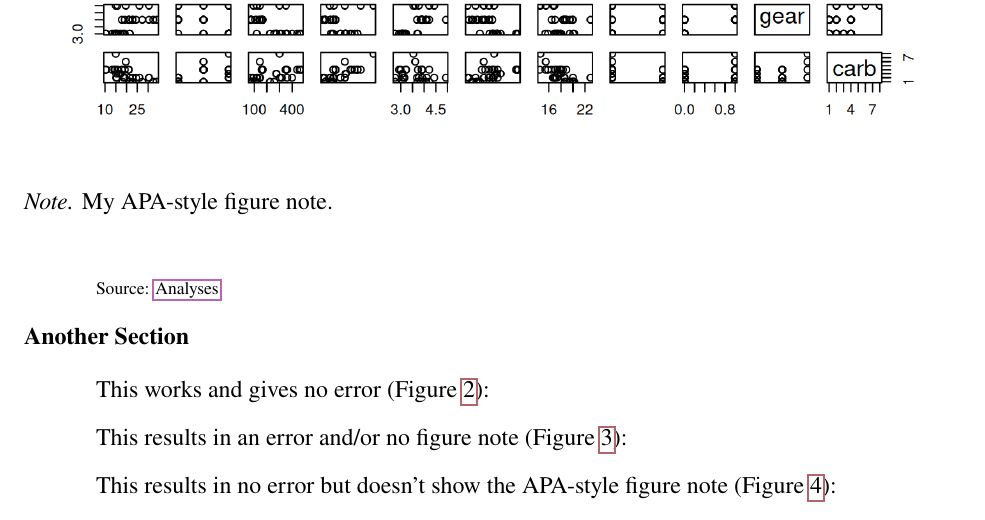
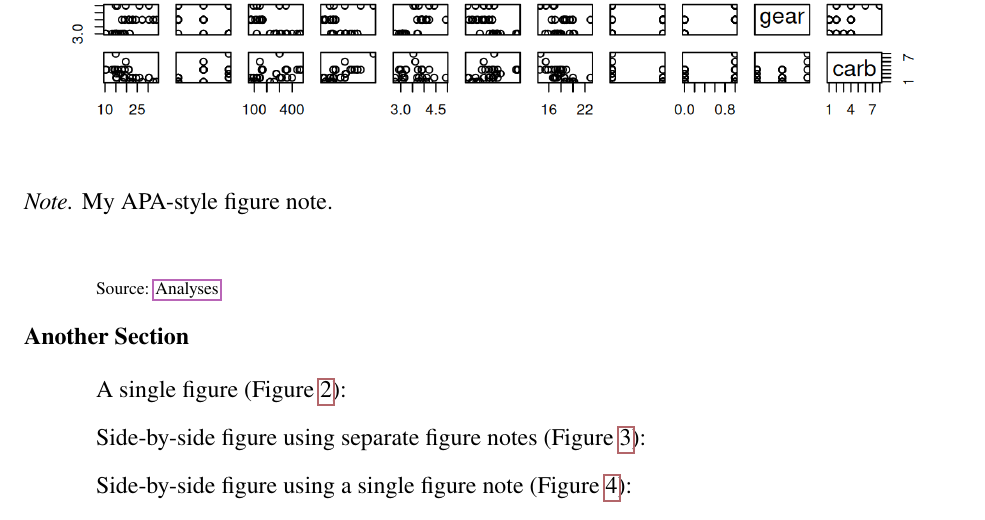
Before and after one commit to isaactpetersen/apaquartoReprex, a LaTeX paper (_tex/index.tex): part of page 3 of 5, cut so that both start at the same text. The pictures show the PDF file index.pdf that the author committed with the source.

Commit message:
Built site for gh-pages

```diff
--- a/_tex/index.tex
+++ b/_tex/index.tex
@@ -363,7 +363,7 @@ figure note.
 
 \subsection{Another Section}\label{another-section}
 
-This works and gives no error (Figure~\ref{fig-exampleA}):
+A single figure (Figure~\ref{fig-exampleA}):
 
 \begin{figure}[!htbp]
 
@@ -376,7 +376,7 @@ indirectly causes Variable C.
 
 \end{figure}
 
-This results in an error and/or no figure note
+Side-by-side figure using separate figure notes
 (Figure~\ref{fig-exampleB}):
 
 \begin{figure}
@@ -415,7 +415,7 @@ of a variable.
 
 \end{figure}%
 
-This results in no error but doesn't show the APA-style figure note
+Side-by-side figure using a single figure note
 (Figure~\ref{fig-exampleC}):
 
 \begin{figure}
```
Also changed, not shown: index.pdf, 7 other files.
